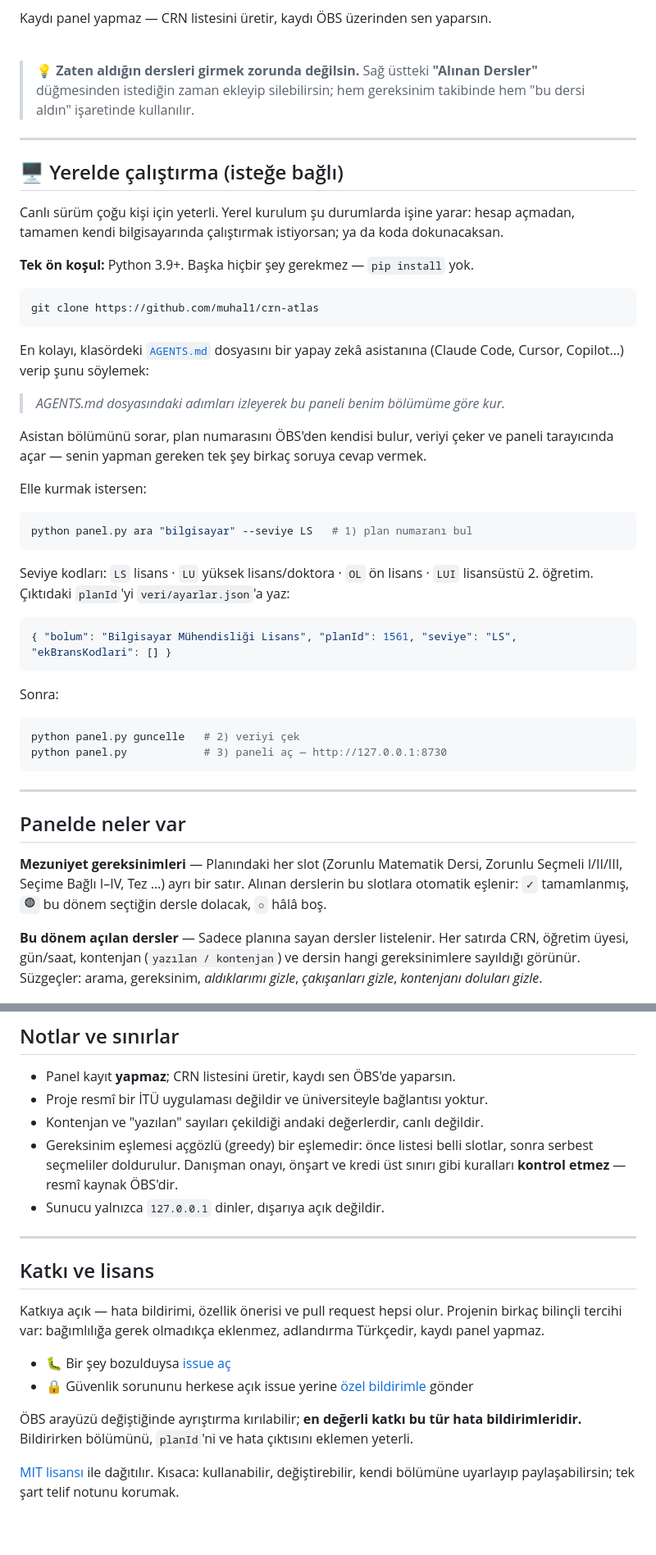
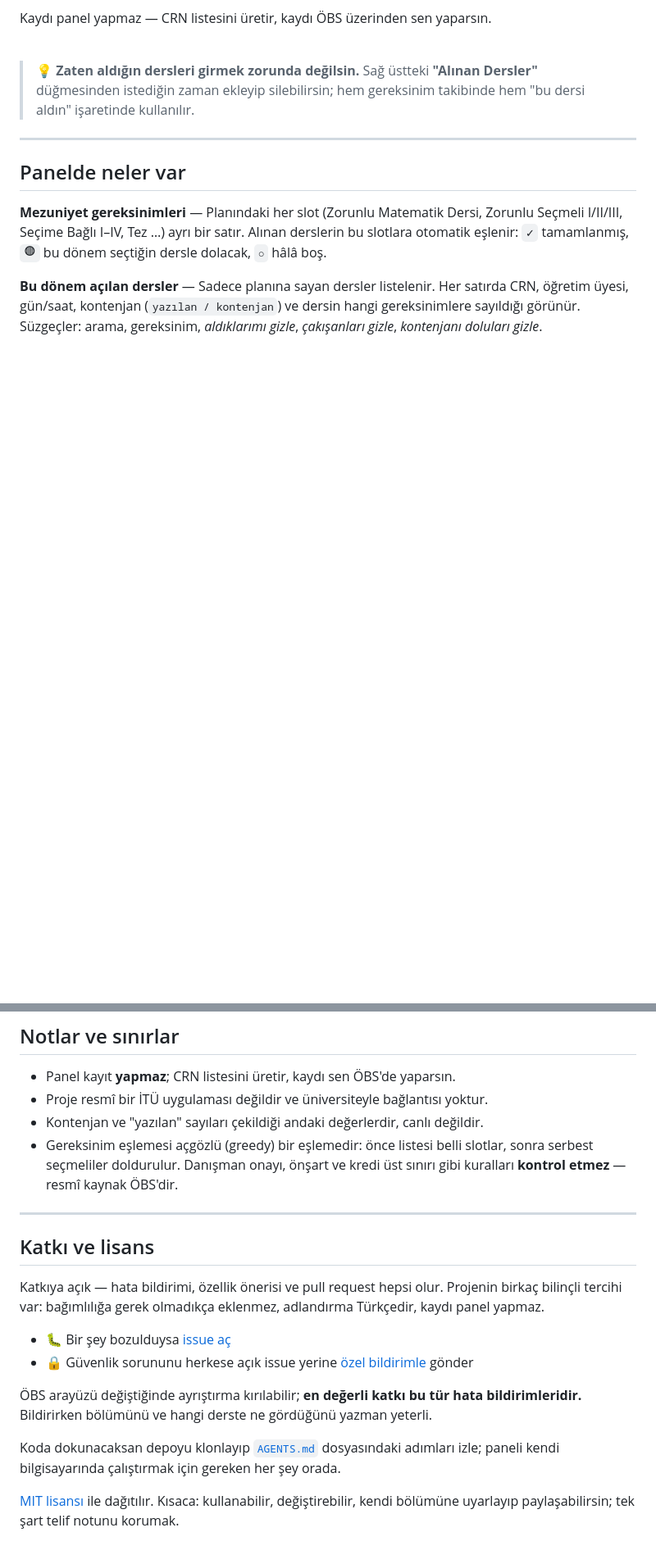
Before and after one commit to muhal1/crn-atlas, a Markdown page: README.md, 2 parts joined by grey strips. Shown at 82% size. Rendered like a GitHub page; blank space fills up the shorter version.

````diff
--- a/README.md
+++ b/README.md
@@ -43,49 +43,6 @@ Kaydı panel yapmaz — CRN listesini üretir, kaydı ÖBS üzerinden sen yapars
 
 ---
 
-## 🖥️ Yerelde çalıştırma (isteğe bağlı)
-
-Canlı sürüm çoğu kişi için yeterli. Yerel kurulum şu durumlarda işine yarar:
-hesap açmadan, tamamen kendi bilgisayarında çalıştırmak istiyorsan; ya da
-koda dokunacaksan.
-
-**Tek ön koşul:** Python 3.9+. Başka hiçbir şey gerekmez — `pip install` yok.
-
-```bash
-git clone https://github.com/muhal1/crn-atlas
-```
-
-En kolayı, klasördeki [`AGENTS.md`](AGENTS.md) dosyasını bir yapay zekâ
-asistanına (Claude Code, Cursor, Copilot…) verip şunu söylemek:
-
-> *AGENTS.md dosyasındaki adımları izleyerek bu paneli benim bölümüme göre kur.*
-
-Asistan bölümünü sorar, plan numarasını ÖBS'den kendisi bulur, veriyi çeker
-ve paneli tarayıcında açar — senin yapman gereken tek şey birkaç soruya
-cevap vermek.
-
-Elle kurmak istersen:
-
-```bash
-python panel.py ara "bilgisayar" --seviye LS   # 1) plan numaranı bul
-```
-
-Seviye kodları: `LS` lisans · `LU` yüksek lisans/doktora · `OL` ön lisans ·
-`LUI` lisansüstü 2. öğretim. Çıktıdaki `planId`'yi `veri/ayarlar.json`'a yaz:
-
-```json
-{ "bolum": "Bilgisayar Mühendisliği Lisans", "planId": 1561, "seviye": "LS", "ekBransKodlari": [] }
-```
-
-Sonra:
-
-```bash
-python panel.py guncelle   # 2) veriyi çek
-python panel.py            # 3) paneli aç — http://127.0.0.1:8730
-```
-
----
-
 ## Panelde neler var
 
 **Mezuniyet gereksinimleri** — Planındaki her slot (Zorunlu Matematik Dersi,
@@ -286,7 +162,6 @@ snapshot'lar karşılaştırma için oradadır.
 * Gereksinim eşlemesi açgözlü (greedy) bir eşlemedir: önce listesi belli
   slotlar, sonra serbest seçmeliler doldurulur. Danışman onayı, önşart ve
   kredi üst sınırı gibi kuralları **kontrol etmez** — resmî kaynak ÖBS'dir.
-* Sunucu yalnızca `127.0.0.1` dinler, dışarıya açık değildir.
 
 ---
 
@@ -301,8 +176,12 @@ adlandırma Türkçedir, kaydı panel yapmaz.
   [özel bildirimle](../../security/advisories/new) gönder
 
 ÖBS arayüzü değiştiğinde ayrıştırma kırılabilir; **en değerli katkı bu tür hata
-bildirimleridir.** Bildirirken bölümünü, `planId`'ni ve hata çıktısını eklemen
+bildirimleridir.** Bildirirken bölümünü ve hangi derste ne gördüğünü yazman
 yeterli.
+
+Koda dokunacaksan depoyu klonlayıp [`AGENTS.md`](AGENTS.md) dosyasındaki
+adımları izle; paneli kendi bilgisayarında çalıştırmak için gereken her şey
+orada.
 
 [MIT lisansı](LICENSE) ile dağıtılır. Kısaca: kullanabilir, değiştirebilir,
 kendi bölümüne uyarlayıp paylaşabilirsin; tek şart telif notunu korumak.
````
Also changed, not shown: other parts of README.md (+10 -91 lines).
